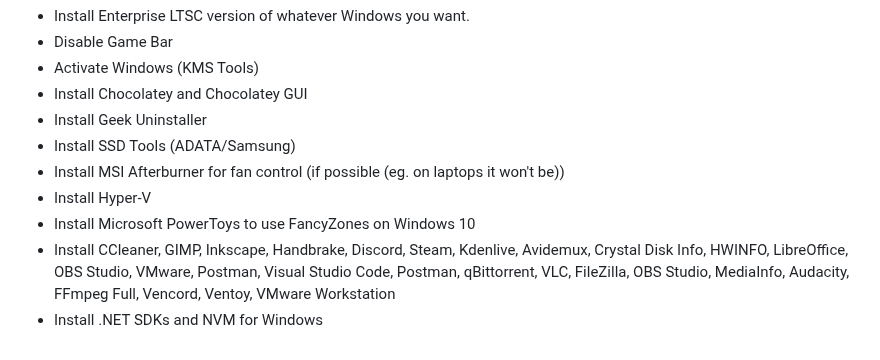
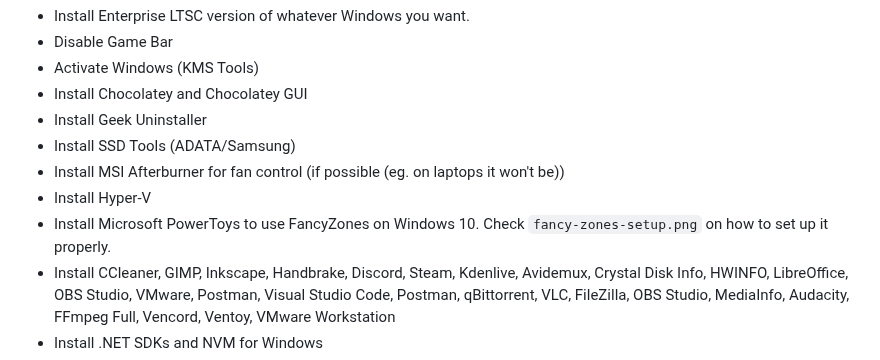
Before and after one commit to AleksandarBayrev/random-important-stuff, a Markdown page: Windows-Setup.md, the part around the change. Rendered like a GitHub page.

Commit message:
Update Windows

```diff
--- a/Windows-Setup.md
+++ b/Windows-Setup.md
@@ -7,7 +7,7 @@
 * Install SSD Tools (ADATA/Samsung)
 * Install MSI Afterburner for fan control (if possible (eg. on laptops it won't be))
 * Install Hyper-V
-* Install Microsoft PowerToys to use FancyZones on Windows 10
+* Install Microsoft PowerToys to use FancyZones on Windows 10. Check `fancy-zones-setup.png` on how to set up it properly.
 * Install CCleaner, GIMP, Inkscape, Handbrake, Discord, Steam, Kdenlive, Avidemux, Crystal Disk Info, HWINFO, LibreOffice, OBS Studio, VMware, Postman, Visual Studio Code, Postman, qBittorrent, VLC, FileZilla, OBS Studio, MediaInfo, Audacity, FFmpeg Full, Vencord, Ventoy, VMware Workstation
 * Install .NET SDKs and NVM for Windows
 * Install emulators - Duckstation, PCSX2, PPSSPP
```
Also changed, not shown: fancy-zones-setup.png (added).
